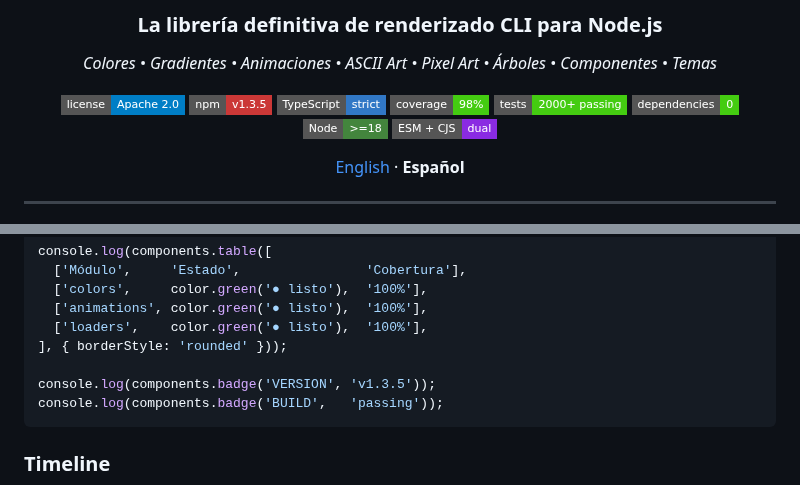
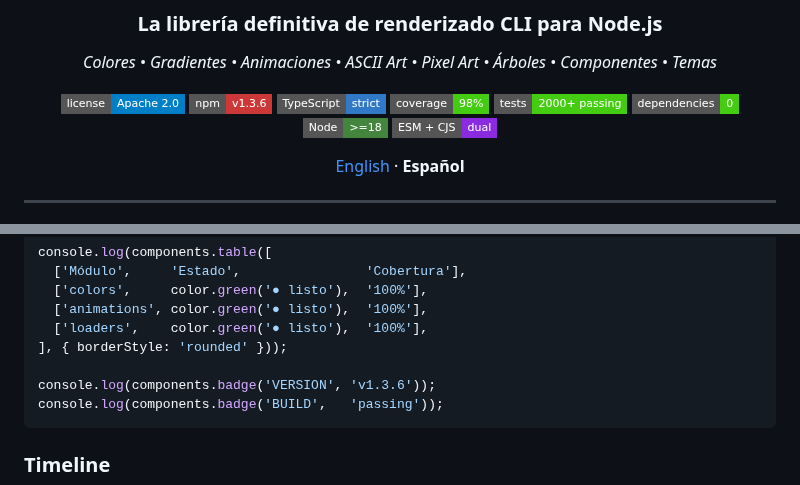
Before and after one commit to Brashkie/ansimax, a Markdown page: README.es.md, 2 parts joined by grey strips. GitHub-like rendering; badges without logos.

````diff
--- a/README.es.md
+++ b/README.es.md
@@ -7,7 +7,7 @@
 _Colores • Gradientes • Animaciones • ASCII Art • Pixel Art • Árboles • Componentes • Temas_
 
 [![License](https://img.shields.io/badge/license-Apache%202.0-blue.svg?style=flat-square)](LICENSE)
-[![npm](https://img.shields.io/badge/npm-v1.3.5-cb3837.svg?style=flat-square)](https://www.npmjs.com/package/ansimax)
+[![npm](https://img.shields.io/badge/npm-v1.3.6-cb3837.svg?style=flat-square)](https://www.npmjs.com/package/ansimax)
 [![TypeScript](https://img.shields.io/badge/TypeScript-strict-3178c6.svg?style=flat-square)](tsconfig.json)
 [![Coverage](https://img.shields.io/badge/coverage-98%25-brightgreen.svg?style=flat-square)](#testing)
 [![Tests](https://img.shields.io/badge/tests-2000%2B%20passing-brightgreen.svg?style=flat-square)](#testing)
@@ -478,7 +478,7 @@ console.log(components.table([
   ['loaders',    color.green('● listo'),  '100%'],
 ], { borderStyle: 'rounded' }));
 
-console.log(components.badge('VERSION', 'v1.3.5'));
+console.log(components.badge('VERSION', 'v1.3.6'));
 console.log(components.badge('BUILD',   'passing'));
 ```
 
````
Also changed, not shown: other parts of README.es.md (+8 -0 lines), CHANGELOG.md (+47 -0 lines), README.md (+10 -2 lines), media/ascii_art.png, media/colors.png, media/colors1.png (deleted), media/conic_gradients.png, media/easing_curves.png, media/pixel_art.png, 8 other files.
